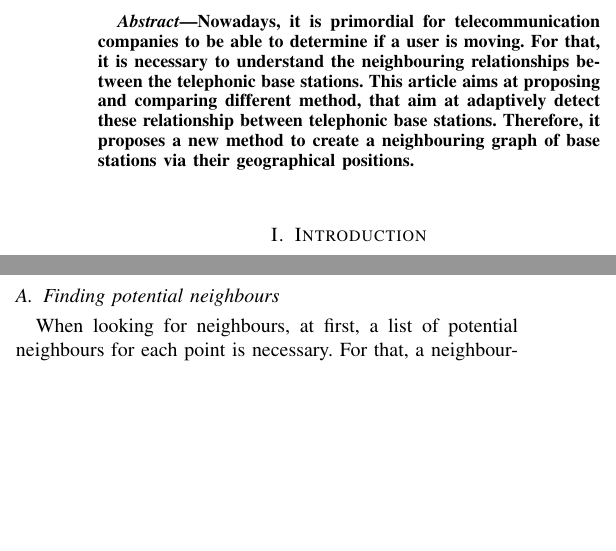
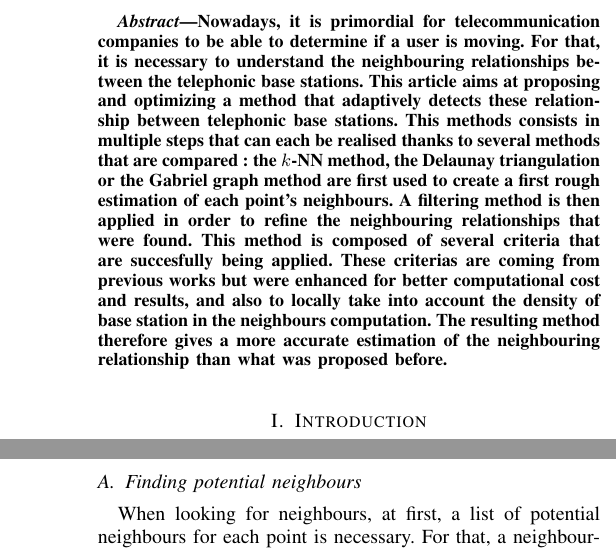
Before and after one commit to pmehaud/article_intership_cvut_24, a LaTeX paper (article.tex): two parts of the columns of pages 1 and 2 of 5 before the commit and two parts of the columns of pages 1 and 3 of 5 after it, joined at a grey line, cut so that both start at the same text, the shorter picture padded with empty space. Compiled offline with pdfLaTeX; a missing font is replaced by an installed copy or a similar font; a LaTeX package or settings file that is missing is left out.

Commit message:
abstract

```diff
--- a/article.tex
+++ b/article.tex
@@ -66,9 +66,8 @@ brendan.sevellec@insa-rouen.fr}}
 \maketitle
 
 \begin{abstract}
-    Nowadays, it is primordial for telecommunication companies to be able to determine if a user is moving. For that, it is necessary to understand the neighbouring relationships between the telephonic \acrlong{bs}s. This article aims at proposing and comparing different method, that aim at adaptively detect these relationship between telephonic \acrlong{bs}s. Therefore, it proposes a new method to create a neighbouring graph of \acrlong{bs}s via their geographical positions.
+    Nowadays, it is primordial for telecommunication companies to be able to determine if a user is moving. For that, it is necessary to understand the neighbouring relationships between the telephonic \acrlong{bs}s. This article aims at proposing and optimizing a method that adaptively detects these relationship between telephonic \acrlong{bs}s. This methods consists in multiple steps that can each be realised thanks to several methods that are compared : the $k$-NN method, the Delaunay triangulation or the Gabriel graph method are first used to create a first rough estimation of each point's neighbours. A filtering method is then applied in order to refine the neighbouring relationships that were found. This method is composed of several criteria that are succesfully being applied. These criterias are coming from previous works but were enhanced for better computational cost and results, and also to locally take into account the density of base station in the neighbours computation. The resulting method therefore gives a more accurate estimation of the neighbouring relationship than what was proposed before.
 \end{abstract}
-
 \section{Introduction}
     \IEEEPARstart{T}{he} field of telecommunication represents a gigantic mine of information, the smartphone penetration rate being 69\% in 2023 in the world, and 97\% in France. Therefore, the collected datas represent a big opportunity for telecommunication companies to predict their customers behaviour for internal or marketing purposes.
 
```
